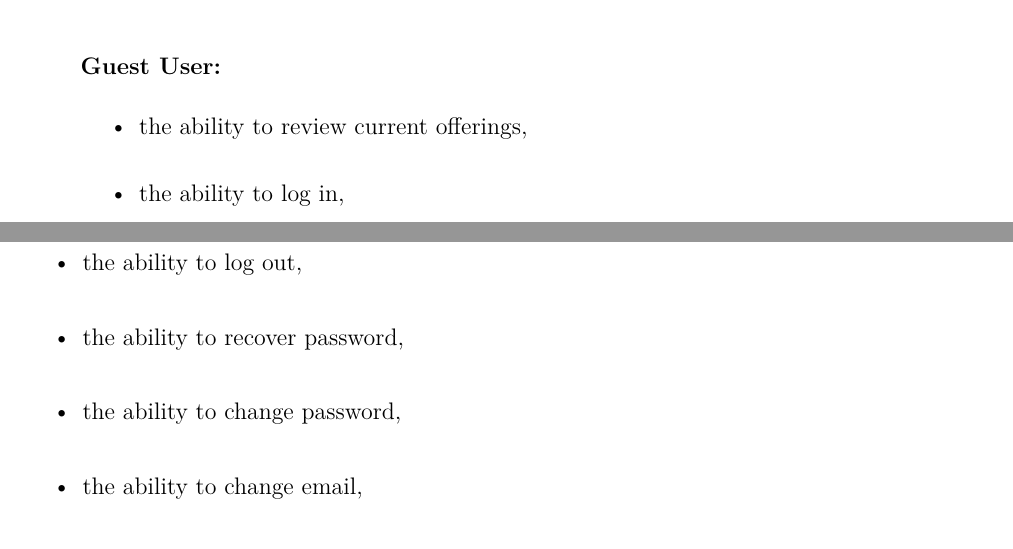
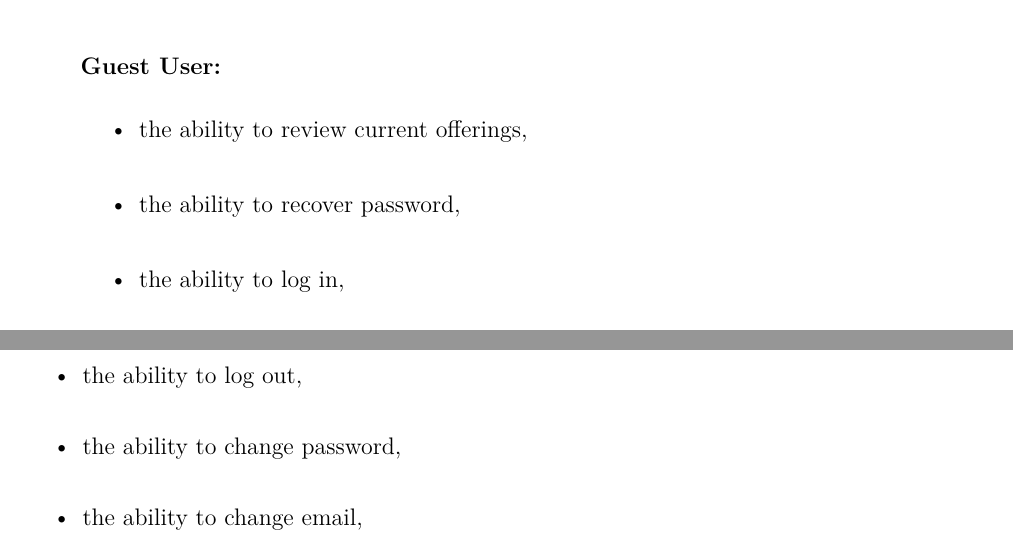
Before and after one commit to DooMx3/Inzynierka, a LaTeX document (docs/main.tex, which reads docs/chapters/system_design.tex): two parts of pages 7 and 8 of 11, joined at a grey line, cut so that both start at the same text. Compiled offline with pdfLaTeX.

Commit message:
Moved recovering password to appropriate role

```diff
--- a/docs/chapters/system_design.tex
+++ b/docs/chapters/system_design.tex
@@ -27,6 +27,7 @@ The system shall provide the following functionalities, categorized by users. Th
 \subsubsection{Guest User:}
 \begin{itemize}
 	\item the ability to review current offerings,
+	\item the ability to recover password,
 	\item the ability to log in,
 	\item the ability to view information about batch of wine using qr code from the bottle including:
 	\begin{itemize}
@@ -42,7 +43,6 @@ The system shall provide the following functionalities, categorized by users. Th
 \begin{itemize}
 	\item all of the guest user abilities,
 	\item the ability to log out,
-	\item the ability to recover password,
 	\item the ability to change password,
 	\item the ability to change email,
 	\item the ability to change phone number,
```
